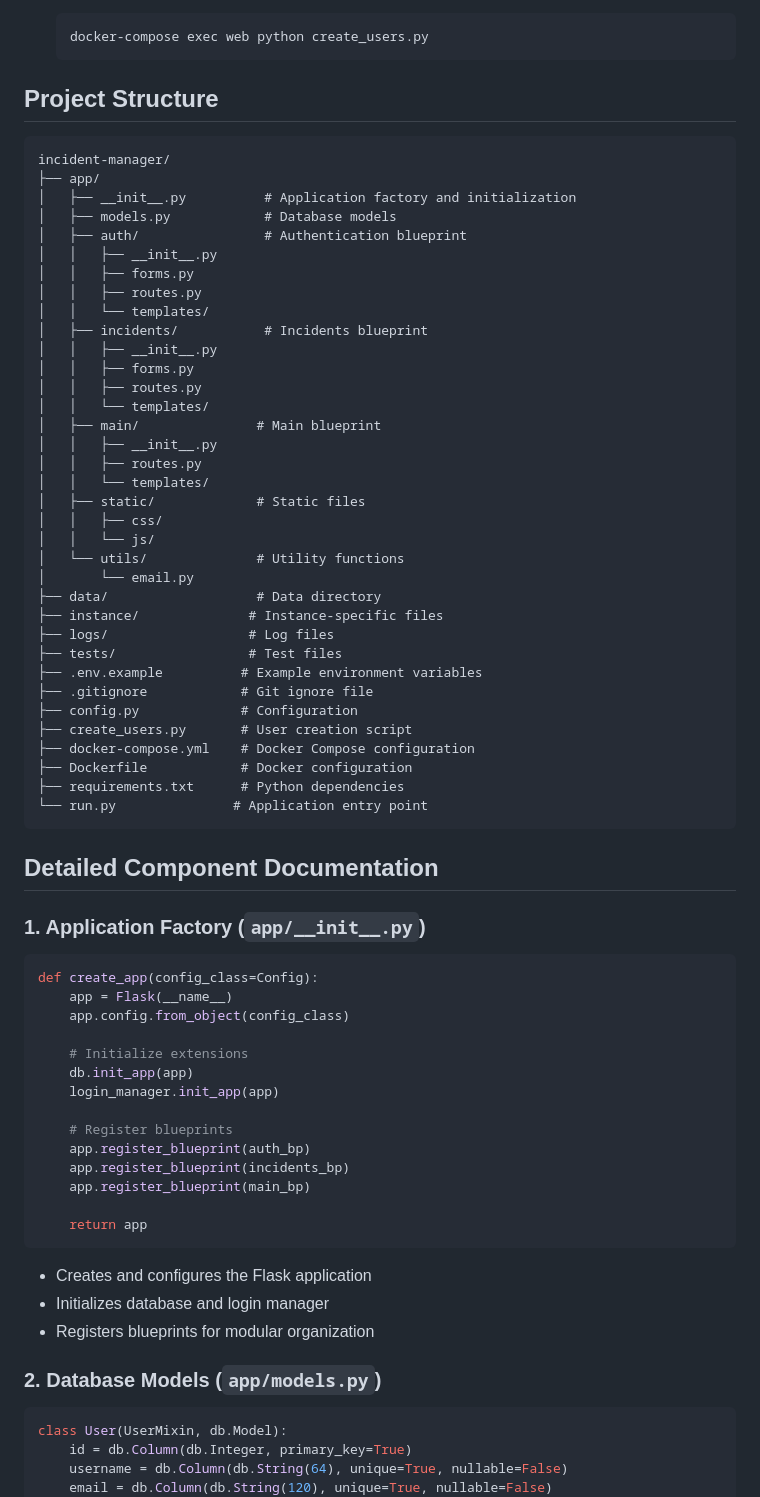
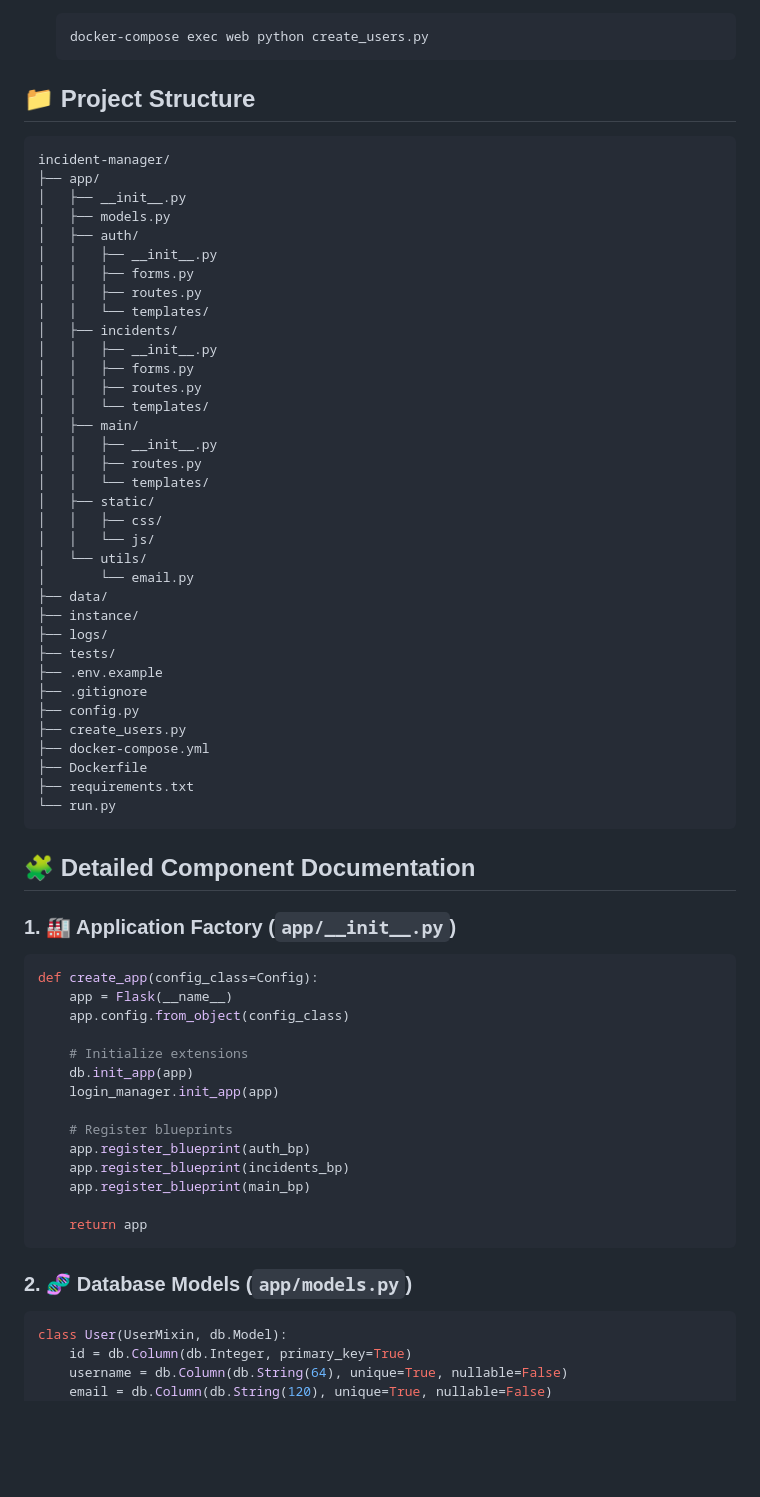
Before and after one commit to Harsh2227kumar/Incident-Management-Public, a Markdown page: README.md, the part around one of its changes. Rendered like a GitHub page; blank space fills up the shorter version.

````diff
--- a/README.md
+++ b/README.md
@@ -89,49 +89,49 @@ The application follows a modular architecture with the following components:
    docker-compose exec web python create_users.py
    ```
 
-## Project Structure
+## 📁 Project Structure
 
 ```
 incident-manager/
 ├── app/
-│   ├── __init__.py          # Application factory and initialization
-│   ├── models.py            # Database models
-│   ├── auth/                # Authentication blueprint
+│   ├── __init__.py
+│   ├── models.py
+│   ├── auth/
 │   │   ├── __init__.py
 │   │   ├── forms.py
 │   │   ├── routes.py
 │   │   └── templates/
-│   ├── incidents/           # Incidents blueprint
+│   ├── incidents/
 │   │   ├── __init__.py
 │   │   ├── forms.py
 │   │   ├── routes.py
 │   │   └── templates/
-│   ├── main/               # Main blueprint
+│   ├── main/
 │   │   ├── __init__.py
 │   │   ├── routes.py
 │   │   └── templates/
-│   ├── static/             # Static files
+│   ├── static/
 │   │   ├── css/
 │   │   └── js/
-│   └── utils/              # Utility functions
+│   └── utils/
 │       └── email.py
-├── data/                   # Data directory
-├── instance/              # Instance-specific files
-├── logs/                  # Log files
-├── tests/                 # Test files
-├── .env.example          # Example environment variables
-├── .gitignore            # Git ignore file
-├── config.py             # Configuration
-├── create_users.py       # User creation script
-├── docker-compose.yml    # Docker Compose configuration
-├── Dockerfile            # Docker configuration
-├── requirements.txt      # Python dependencies
-└── run.py               # Application entry point
+├── data/
+├── instance/
+├── logs/
+├── tests/
+├── .env.example
+├── .gitignore
+├── config.py
+├── create_users.py
+├── docker-compose.yml
+├── Dockerfile
+├── requirements.txt
+└── run.py
 ```
 
-## Detailed Component Documentation
+## 🧩 Detailed Component Documentation
 
-### 1. Application Factory (`app/__init__.py`)
+### 1. 🏭 Application Factory (`app/__init__.py`)
 ```python
 def create_app(config_class=Config):
     app = Flask(__name__)
@@ -148,11 +148,8 @@ def create_app(config_class=Config):
 
     return app
 ```
-- Creates and configures the Flask application
-- Initializes database and login manager
-- Registers blueprints for modular organization
 
-### 2. Database Models (`app/models.py`)
+### 2. 🧬 Database Models (`app/models.py`)
 ```python
 class User(UserMixin, db.Model):
     id = db.Column(db.Integer, primary_key=True)
````
Also changed, not shown: other parts of README.md (+59 -82 lines).
